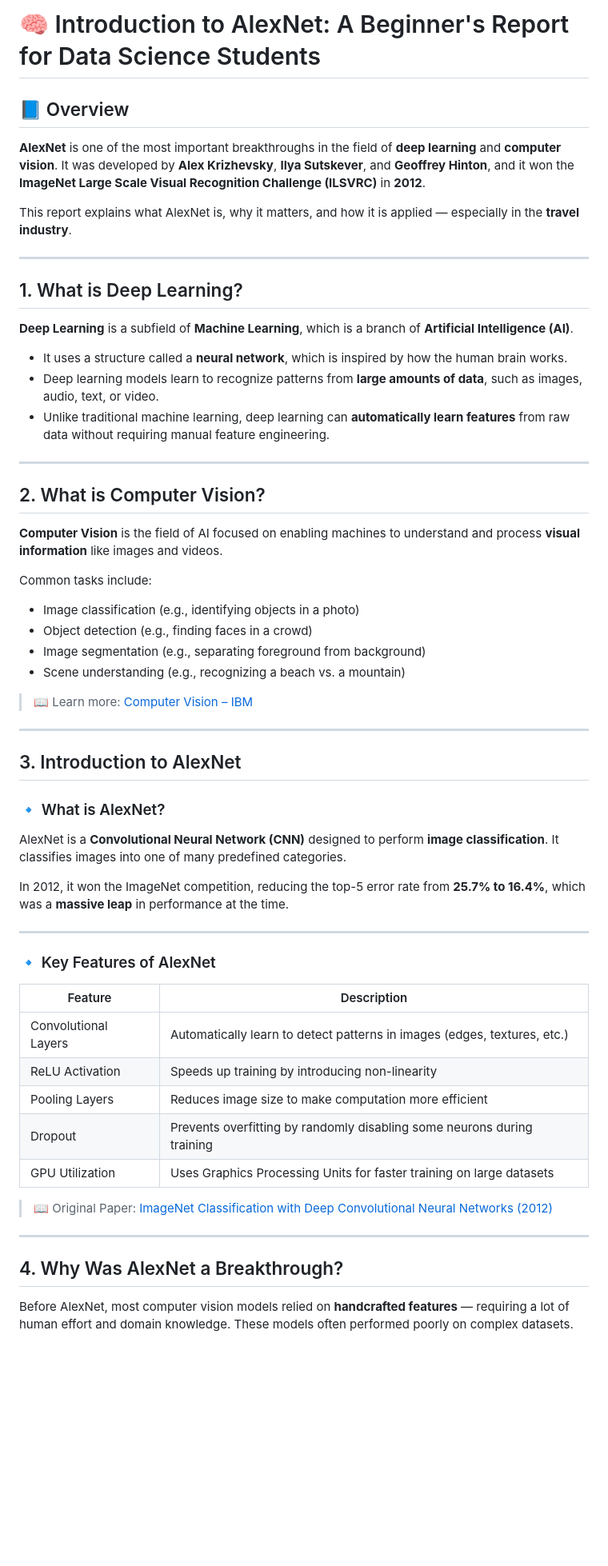
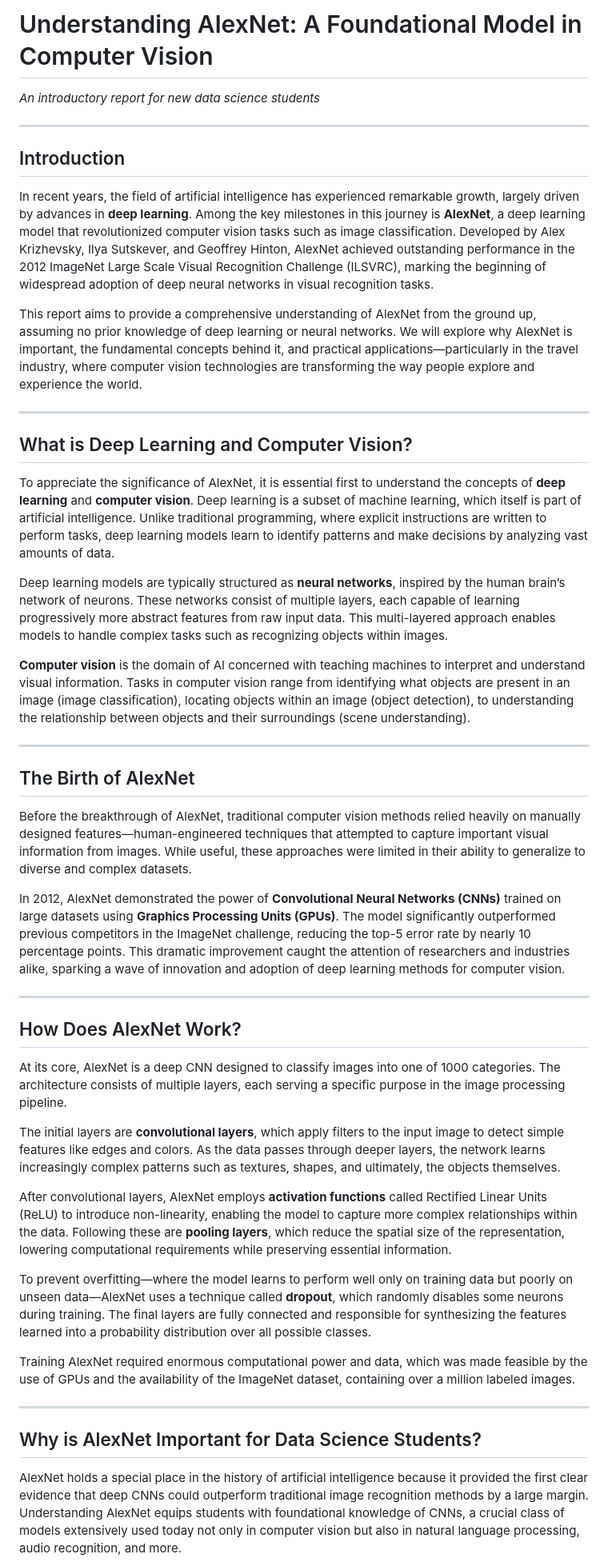
Before and after one commit to HaggertyTristen/DataDemo, a Markdown page: alexnet.md, the part around the change printed below. Shown: that part at 80% size. Drawn GitHub-style; blank space fills up the shorter version.

```diff
--- a/alexnet.md
+++ b/alexnet.md
@@ -1,63 +1,49 @@
-# 🧠 Introduction to AlexNet: A Beginner's Report for Data Science Students
-
-## 📘 Overview
-
-**AlexNet** is one of the most important breakthroughs in the field of **deep learning** and **computer vision**. It was developed by **Alex Krizhevsky**, **Ilya Sutskever**, and **Geoffrey Hinton**, and it won the **ImageNet Large Scale Visual Recognition Challenge (ILSVRC)** in **2012**.
-
-This report explains what AlexNet is, why it matters, and how it is applied — especially in the **travel industry**.
+# Understanding AlexNet: A Foundational Model in Computer Vision
+*An introductory report for new data science students*
 
 ---
 
-## 1. What is Deep Learning?
+## Introduction
 
-**Deep Learning** is a subfield of **Machine Learning**, which is a branch of **Artificial Intelligence (AI)**.
+In recent years, the field of artificial intelligence has experienced remarkable growth, largely driven by advances in **deep learning**. Among the key milestones in this journey is **AlexNet**, a deep learning model that revolutionized computer vision tasks such as image classification. Developed by Alex Krizhevsky, Ilya Sutskever, and Geoffrey Hinton, AlexNet achieved outstanding performance in the 2012 ImageNet Large Scale Visual Recognition Challenge (ILSVRC), marking the beginning of widespread adoption of deep neural networks in visual recognition tasks.
 
-- It uses a structure called a **neural network**, which is inspired by how the human brain works.
-- Deep learning models learn to recognize patterns from **large amounts of data**, such as images, audio, text, or video.
-- Unlike traditional machine learning, deep learning can **automatically learn features** from raw data without requiring manual feature engineering.
+This report aims to provide a comprehensive understanding of AlexNet from the ground up, assuming no prior knowledge of deep learning or neural networks. We will explore why AlexNet is important, the fundamental concepts behind it, and practical applications—particularly in the travel industry, where computer vision technologies are transforming the way people explore and experience the world.
 
 ---
 
-## 2. What is Computer Vision?
+## What is Deep Learning and Computer Vision?
 
-**Computer Vision** is the field of AI focused on enabling machines to understand and process **visual information** like images and videos.
+To appreciate the significance of AlexNet, it is essential first to understand the concepts of **deep learning** and **computer vision**. Deep learning is a subset of machine learning, which itself is part of artificial intelligence. Unlike traditional programming, where explicit instructions are written to perform tasks, deep learning models learn to identify patterns and make decisions by analyzing vast amounts of data.
 
-Common tasks include:
+Deep learning models are typically structured as **neural networks**, inspired by the human brain’s network of neurons. These networks consist of multiple layers, each capable of learning progressively more abstract features from raw input data. This multi-layered approach enables models to handle complex tasks such as recognizing objects within images.
 
-- Image classification (e.g., identifying objects in a photo)
-- Object detection (e.g., finding faces in a crowd)
-- Image segmentation (e.g., separating foreground from background)
-- Scene understanding (e.g., recognizing a beach vs. a mountain)
-
-> 📖 Learn more: [Computer Vision – IBM](https://www.ibm.com/topics/computer-vision)
+**Computer vision** is the domain of AI concerned with teaching machines to interpret and understand visual information. Tasks in computer vision range from identifying what objects are present in an image (image classification), locating objects within an image (object detection), to understanding the relationship between objects and their surroundings (scene understanding).
 
 ---
 
-## 3. Introduction to AlexNet
+## The Birth of AlexNet
 
-### 🔹 What is AlexNet?
+Before the breakthrough of AlexNet, traditional computer vision methods relied heavily on manually designed features—human-engineered techniques that attempted to capture important visual information from images. While useful, these approaches were limited in their ability to generalize to diverse and complex datasets.
 
-AlexNet is a **Convolutional Neural Network (CNN)** designed to perform **image classification**. It classifies images into one of many predefined categories.
-
-In 2012, it won the ImageNet competition, reducing the top-5 error rate from **25.7% to 16.4%**, which was a **massive leap** in performance at the time.
+In 2012, AlexNet demonstrated the power of **Convolutional Neural Networks (CNNs)** trained on large datasets using **Graphics Processing Units (GPUs)**. The model significantly outperformed previous competitors in the ImageNet challenge, reducing the top-5 error rate by nearly 10 percentage points. This dramatic improvement caught the attention of researchers and industries alike, sparking a wave of innovation and adoption of deep learning methods for computer vision.
 
 ---
 
-### 🔹 Key Features of AlexNet
+## How Does AlexNet Work?
 
-| Feature              | Description                                                                 |
-|----------------------|-----------------------------------------------------------------------------|
-| Convolutional Layers | Automatically learn to detect patterns in images (edges, textures, etc.)   |
-| ReLU Activation      | Speeds up training by introducing non-linearity                            |
-| Pooling Layers       | Reduces image size to make computation more efficient                      |
-| Dropout              | Prevents overfitting by randomly disabling some neurons during training     |
-| GPU Utilization      | Uses Graphics Processing Units for faster training on large datasets        |
+At its core, AlexNet is a deep CNN designed to classify images into one of 1000 categories. The architecture consists of multiple layers, each serving a specific purpose in the image processing pipeline.
 
-> 📖 Original Paper: [ImageNet Classification with Deep Convolutional Neural Networks (2012)](https://papers.nips.cc/paper_files/paper/2012/file/c399862d3b9d6b76c8436e924a68c45b-Paper.pdf)
+The initial layers are **convolutional layers**, which apply filters to the input image to detect simple features like edges and colors. As the data passes through deeper layers, the network learns increasingly complex patterns such as textures, shapes, and ultimately, the objects themselves.
+
+After convolutional layers, AlexNet employs **activation functions** called Rectified Linear Units (ReLU) to introduce non-linearity, enabling the model to capture more complex relationships within the data. Following these are **pooling layers**, which reduce the spatial size of the representation, lowering computational requirements while preserving essential information.
+
+To prevent overfitting—where the model learns to perform well only on training data but poorly on unseen data—AlexNet uses a technique called **dropout**, which randomly disables some neurons during training. The final layers are fully connected and responsible for synthesizing the features learned into a probability distribution over all possible classes.
+
+Training AlexNet required enormous computational power and data, which was made feasible by the use of GPUs and the availability of the ImageNet dataset, containing over a million labeled images.
 
 ---
 
-## 4. Why Was AlexNet a Breakthrough?
+## Why is AlexNet Important for Data Science Students?
 
-Before AlexNet, most computer vision models relied on **handcrafted features** — requiring a lot of human effort and domain knowledge. These models often performed poorly on complex datasets.
+AlexNet holds a special place in the history of artificial intelligence because it provided the first clear evidence that deep CNNs could outperform traditional image recognition methods by a large margin. Understanding AlexNet equips students with foundational knowledge of CNNs, a crucial class of models extensively used today not only in computer vision but also in natural language processing, audio recognition, and more.
 
```
Also changed, not shown: other parts of alexnet.md (+25 -106 lines).
